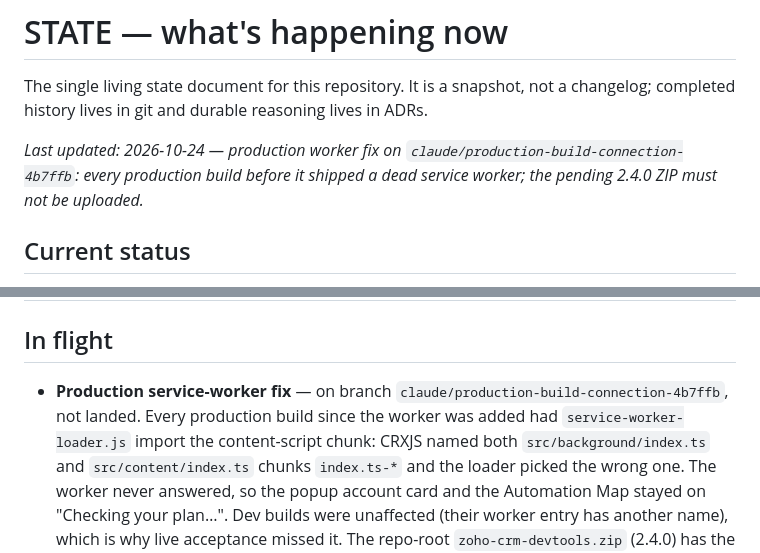
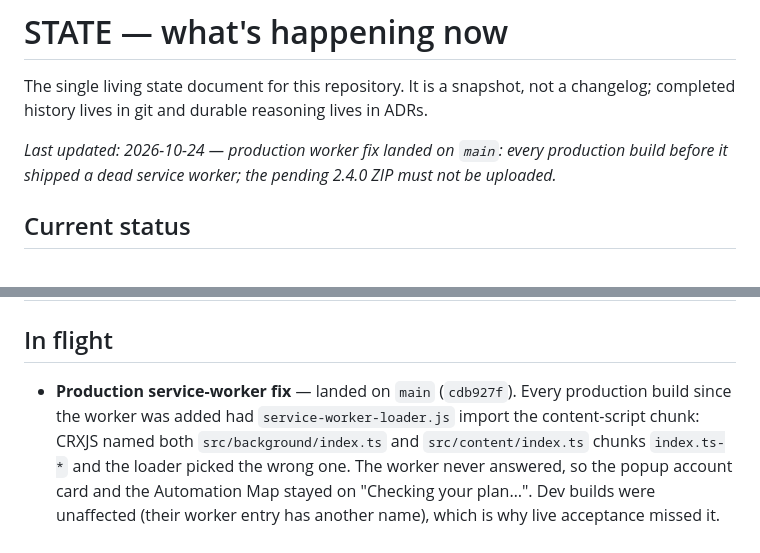
Before and after one commit to neilord/zoho-crm-devtools, a Markdown page: docs/STATE.md, 2 parts joined by grey strips. Rendered like a GitHub page.

Commit message:
docs(state): record production worker fix landing on main
Co-Authored-By: Claude Opus 5.5 <noreply@anthropic.com>

```diff
--- a/docs/STATE.md
+++ b/docs/STATE.md
@@ -3,7 +3,7 @@
 The single living state document for this repository. It is a snapshot, not a changelog; completed
 history lives in git and durable reasoning lives in ADRs.
 
-_Last updated: 2026-10-24 — production worker fix on `claude/production-build-connection-4b7ffb`: every production build before it shipped a dead service worker; the pending 2.4.0 ZIP must not be uploaded._
+_Last updated: 2026-10-24 — production worker fix landed on `main`: every production build before it shipped a dead service worker; the pending 2.4.0 ZIP must not be uploaded._
 
 ## Current status
 
@@ -43,8 +43,7 @@ Listing copy and paste-ready dashboard/privacy/reviewer/What's new fields are in
 
 ## In flight
 
-- **Production service-worker fix** — on branch `claude/production-build-connection-4b7ffb`, not
-  landed. Every production build since the worker was added had `service-worker-loader.js` import
+- **Production service-worker fix** — landed on `main` (`cdb927f`). Every production build since the worker was added had `service-worker-loader.js` import
   the content-script chunk: CRXJS named both `src/background/index.ts` and `src/content/index.ts`
   chunks `index.ts-*` and the loader picked the wrong one. The worker never answered, so the
   popup account card and the Automation Map stayed on "Checking your plan…". Dev builds were
```
